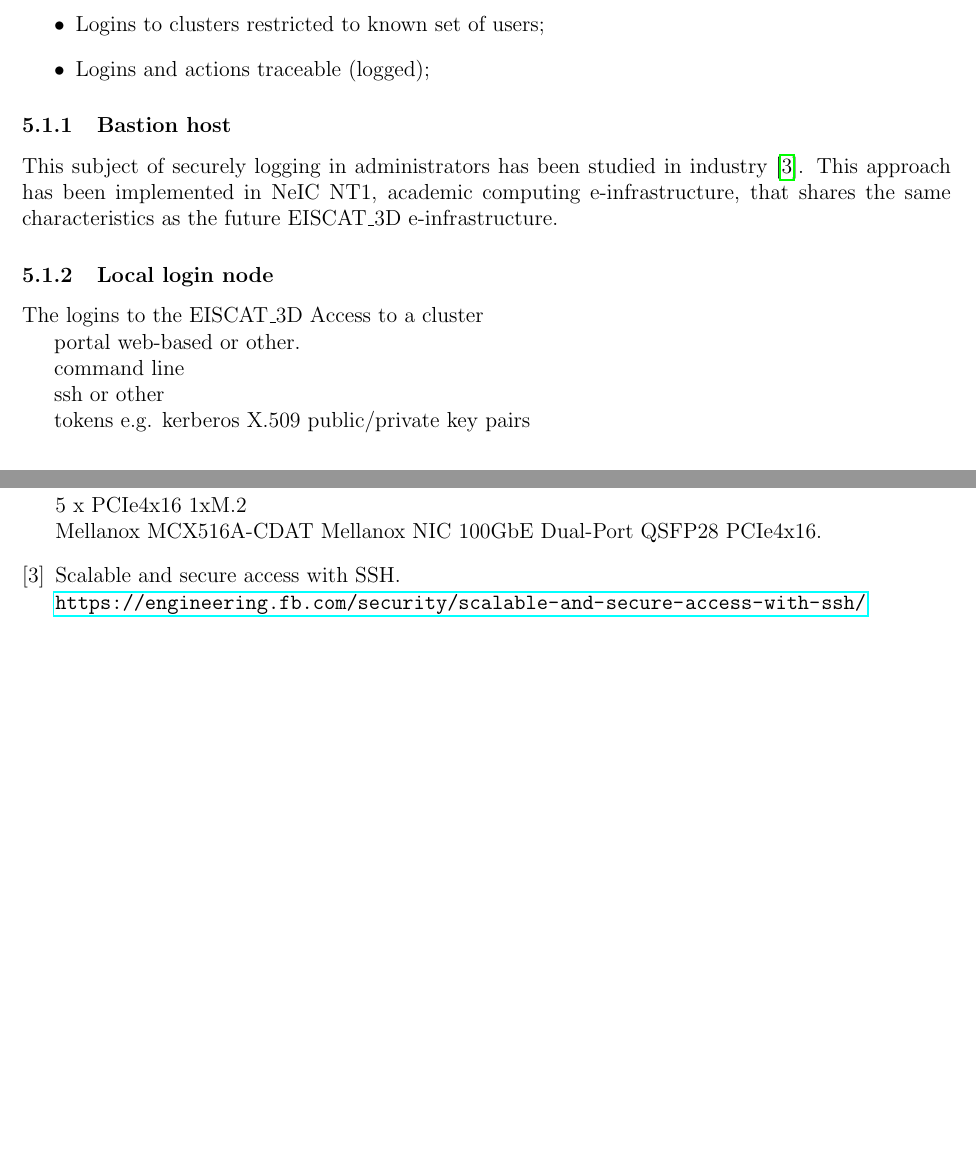
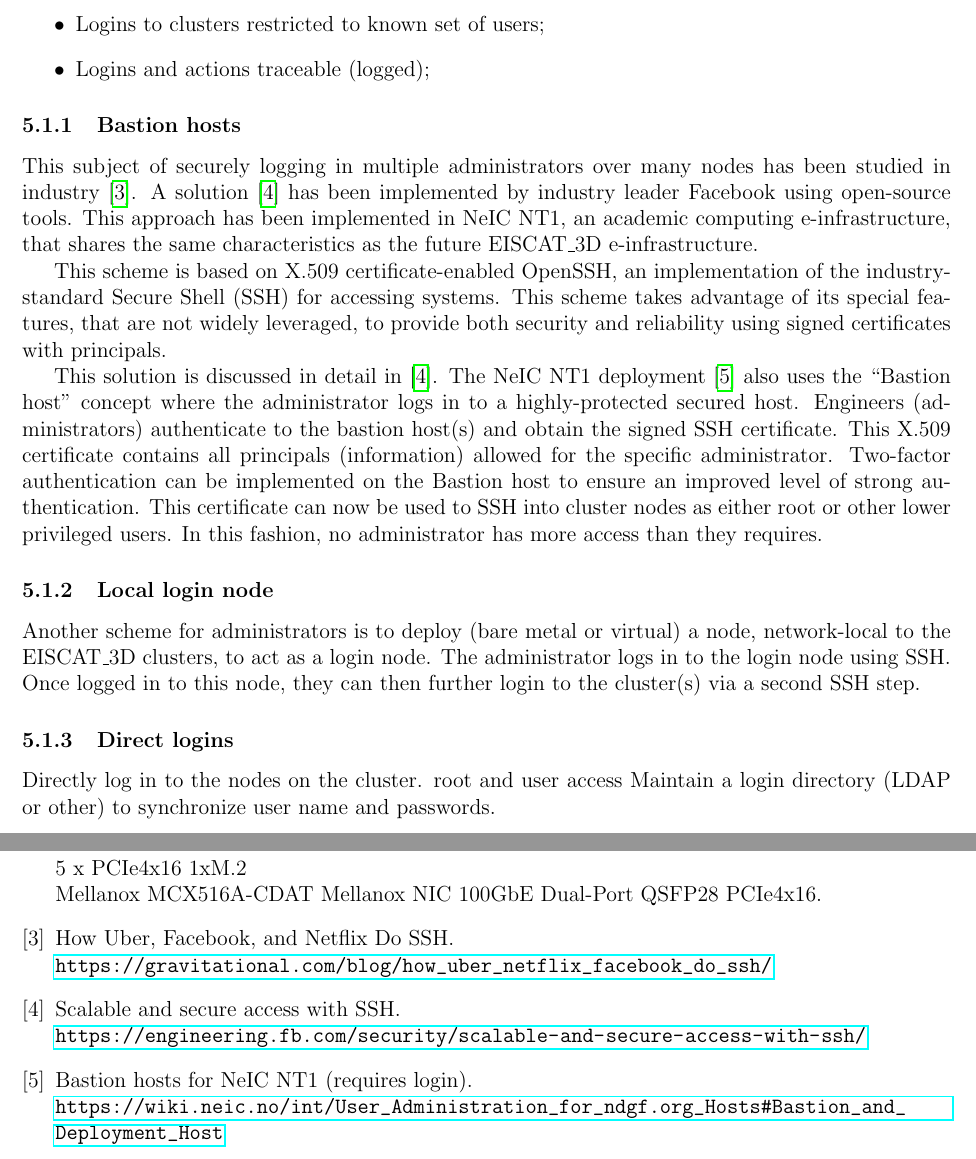
Before and after one commit to giovannibianco/E3DDS-Deliverable-3, a LaTeX document (main.tex): two parts of pages 5 and 6 of 6 before the commit and two parts of pages 5 and 7 of 7 after it, joined at a grey line, cut so that both start at the same text, the shorter picture padded with empty space. Compiled offline with pdfLaTeX.

Commit message:
Updates from Overleaf

```diff
--- a/main.tex
+++ b/main.tex
@@ -196,26 +196,37 @@ Some basic requirements for administrative logins can be given:
 \item Logins and actions traceable (logged);
 \eitm
 
-\subsubsection{Bastion host}
+\subsubsection{Bastion hosts}
+\label{ssec:bastion}
 
-This subject of securely logging in administrators has been studied in industry~\cite{fb-ssh}.
-This approach has been implemented in \nnt, academic computing \einfra, that shares the same characteristics as the future \ED \einfra.
+This subject of securely logging in multiple administrators over many nodes has been studied in industry~\cite{secure-ssh}.
+A solution~\cite{fb-ssh} has been implemented by industry leader Facebook using open-source tools.
+This approach has been implemented in \nnt, an academic computing \einfra, that shares the same characteristics as the future \ED \einfra.
 
+This scheme is based on X.509 certificate-enabled OpenSSH, an implementation of the industry-standard Secure Shell (SSH) for accessing systems.
+This scheme takes advantage of its special features, that are not widely leveraged, to provide both security and reliability using signed certificates with principals.
+
+This solution is discussed in detail in~\cite{fb-ssh}.
+The \nnt deployment~\cite{nt1-ssh} also uses the ``Bastion host" concept where the administrator logs in to a highly-protected secured host.
+Engineers (administrators) authenticate to the bastion host(s) and obtain the signed SSH certificate.
+This X.509 certificate contains all principals (information) allowed for the specific administrator.
+Two-factor authentication can be implemented on the Bastion host to ensure an improved level of strong authentication.
+This certificate can now be used to SSH into cluster nodes as either root or other lower privileged users.
+In this fashion, no administrator has more access than they requires.
 
 \subsubsection{Local login node}
+\label{ssec:local-login-node}
 
+Another scheme for administrators is to deploy (bare metal or virtual) a node, network-local to the \ED clusters, to act as a login node.
+The administrator logs in to the login node using SSH.
+Once logged in to this node, they can then further login to the cluster(s) via a second SSH step.
 
+\subsubsection{Direct logins}
+\label{ssec:direct}
 
-The logins to the \ED
-Access to a cluster
-
-portal web-based or other.
-
-command line
-
-ssh or other
-
-tokens e.g. kerberos X.509 public/private key pairs
+Directly log in to the nodes on the cluster.
+root and user access
+Maintain a login directory (LDAP or other) to synchronize user name and passwords.
 
 
 \subsection{User Login}
```
Also changed, not shown: main.bib (+11 -1 lines).
